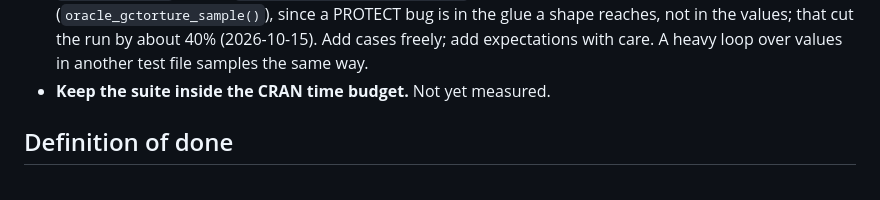
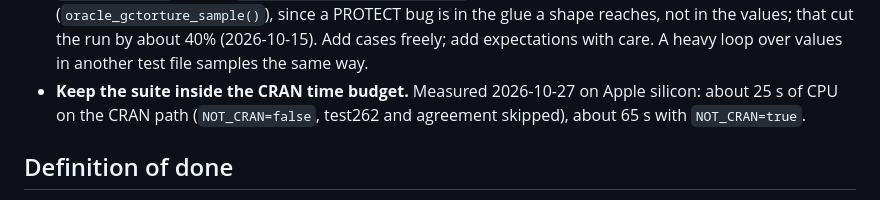
Before and after one commit to pedrobtz/zutempo, a Markdown page: CLAUDE.md, the part around the change. GitHub-like rendering.

Commit message:
Record the measured test time in CLAUDE.md
Co-Authored-By: Claude Opus 5.5 <noreply@anthropic.com>

```diff
--- a/CLAUDE.md
+++ b/CLAUDE.md
@@ -265,7 +265,9 @@ Design §4 is the reference. The layers, top down:
   in the glue a shape reaches, not in the values; that cut the run by
   about 40% (2026-10-15). Add cases freely; add expectations with care.
   A heavy loop over values in another test file samples the same way.
-- **Keep the suite inside the CRAN time budget.** Not yet measured.
+- **Keep the suite inside the CRAN time budget.** Measured 2026-10-27 on
+  Apple silicon: about 25 s of CPU on the CRAN path (`NOT_CRAN=false`,
+  test262 and agreement skipped), about 65 s with `NOT_CRAN=true`.
 
 ## Definition of done
 
```
